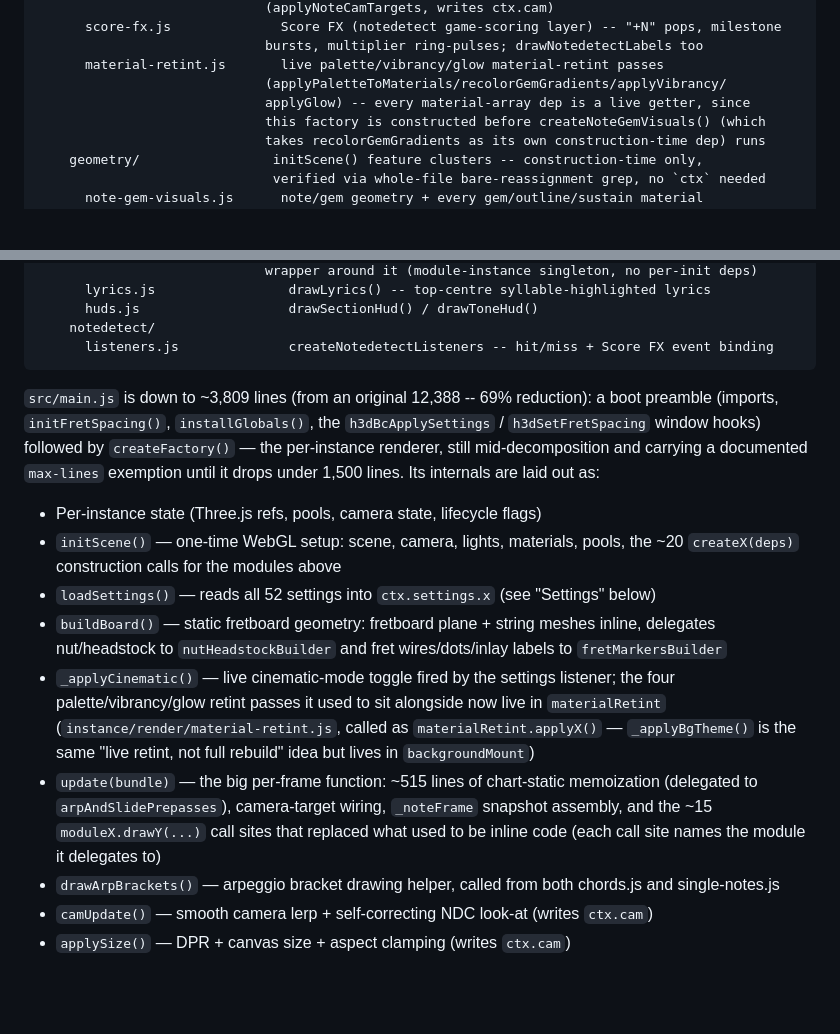
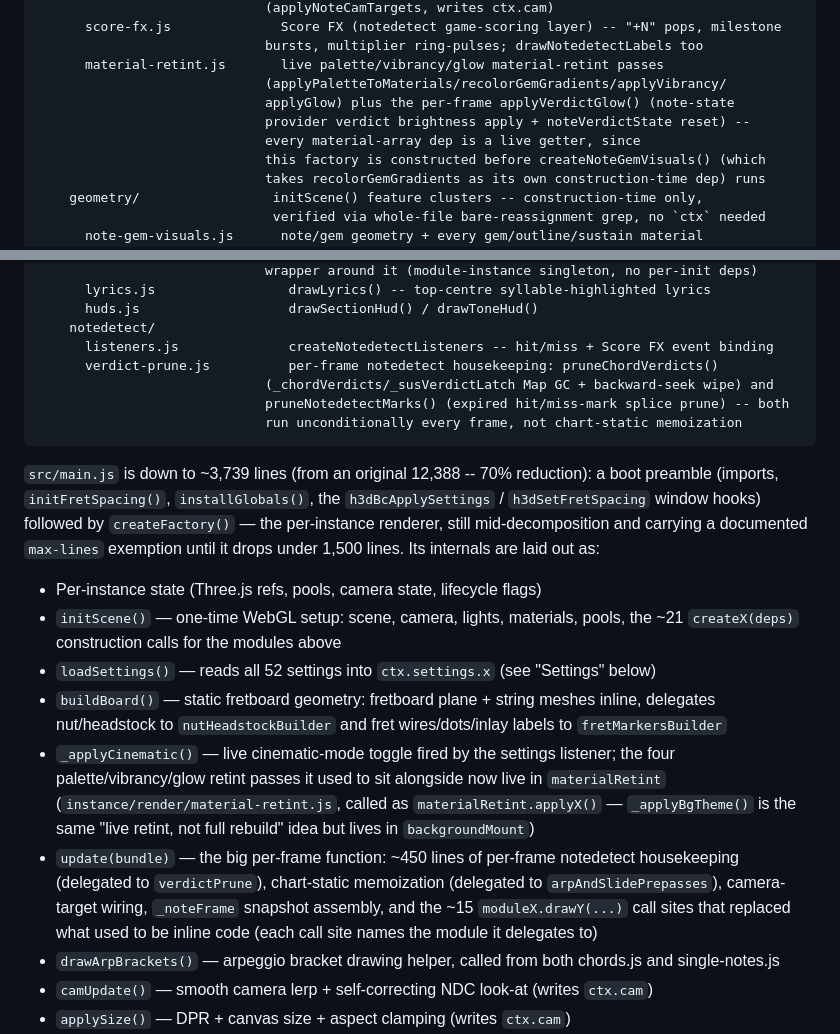
Before and after one commit to jphinspace/feedBack-plugin-highway-3d, a Markdown page: CLAUDE.md, 2 parts joined by grey strips. Rendered like a GitHub page; blank space fills up the shorter version.

Commit message:
Update CLAUDE.md nav map for verdict-prune.js + line-count refresh
Documents the two Stage 7 extractions landed after the previous
CLAUDE.md update (commits 3120a6e, 4a2dcc7): the new
instance/notedetect/verdict-prune.js file, material-retint.js's new
applyVerdictGlow() export, and the corrected main.js line count
(3,739, 70% reduction from 12,388, first drop under 3,800).

Co-Authored-By: Claude Sonnet 5 <noreply@anthropic.com>

````diff
--- a/CLAUDE.md
+++ b/CLAUDE.md
@@ -123,7 +123,9 @@ src/
                              bursts, multiplier ring-pulses; drawNotedetectLabels too
       material-retint.js       live palette/vibrancy/glow material-retint passes
                              (applyPaletteToMaterials/recolorGemGradients/applyVibrancy/
-                             applyGlow) -- every material-array dep is a live getter, since
+                             applyGlow) plus the per-frame applyVerdictGlow() (note-state
+                             provider verdict brightness apply + noteVerdictState reset) --
+                             every material-array dep is a live getter, since
                              this factory is constructed before createNoteGemVisuals() (which
                              takes recolorGemGradients as its own construction-time dep) runs
     geometry/                 initScene() feature clusters -- construction-time only,
@@ -149,12 +151,16 @@ src/
       huds.js                   drawSectionHud() / drawToneHud()
     notedetect/
       listeners.js              createNotedetectListeners -- hit/miss + Score FX event binding
+      verdict-prune.js          per-frame notedetect housekeeping: pruneChordVerdicts()
+                             (_chordVerdicts/_susVerdictLatch Map GC + backward-seek wipe) and
+                             pruneNotedetectMarks() (expired hit/miss-mark splice prune) -- both
+                             run unconditionally every frame, not chart-static memoization
 ```
 
-`src/main.js` is down to ~3,809 lines (from an original 12,388 -- 69% reduction): a boot preamble (imports, `initFretSpacing()`, `installGlobals()`, the `h3dBcApplySettings` / `h3dSetFretSpacing` window hooks) followed by `createFactory()` — the per-instance renderer, still mid-decomposition and carrying a documented `max-lines` exemption until it drops under 1,500 lines. Its internals are laid out as:
+`src/main.js` is down to ~3,739 lines (from an original 12,388 -- 70% reduction): a boot preamble (imports, `initFretSpacing()`, `installGlobals()`, the `h3dBcApplySettings` / `h3dSetFretSpacing` window hooks) followed by `createFactory()` — the per-instance renderer, still mid-decomposition and carrying a documented `max-lines` exemption until it drops under 1,500 lines. Its internals are laid out as:
 
 - Per-instance state (Three.js refs, pools, camera state, lifecycle flags)
-- `initScene()` — one-time WebGL setup: scene, camera, lights, materials, pools, the ~20
+- `initScene()` — one-time WebGL setup: scene, camera, lights, materials, pools, the ~21
   `createX(deps)` construction calls for the modules above
 - `loadSettings()` — reads all 52 settings into `ctx.settings.x` (see "Settings" below)
 - `buildBoard()` — static fretboard geometry: fretboard plane + string meshes inline, delegates
@@ -163,10 +169,10 @@ src/
   palette/vibrancy/glow retint passes it used to sit alongside now live in `materialRetint`
   (`instance/render/material-retint.js`, called as `materialRetint.applyX()` — `_applyBgTheme()`
   is the same "live retint, not full rebuild" idea but lives in `backgroundMount`)
-- `update(bundle)` — the big per-frame function: ~515 lines of chart-static memoization
-  (delegated to `arpAndSlidePrepasses`), camera-target wiring, `_noteFrame` snapshot assembly,
-  and the ~15 `moduleX.drawY(...)` call sites that replaced what used to be inline code (each
-  call site names the module it delegates to)
+- `update(bundle)` — the big per-frame function: ~450 lines of per-frame notedetect housekeeping
+  (delegated to `verdictPrune`), chart-static memoization (delegated to `arpAndSlidePrepasses`),
+  camera-target wiring, `_noteFrame` snapshot assembly, and the ~15 `moduleX.drawY(...)` call
+  sites that replaced what used to be inline code (each call site names the module it delegates to)
 - `drawArpBrackets()` — arpeggio bracket drawing helper, called from both chords.js and
   single-notes.js
 - `camUpdate()` — smooth camera lerp + self-correcting NDC look-at (writes `ctx.cam`)
````
